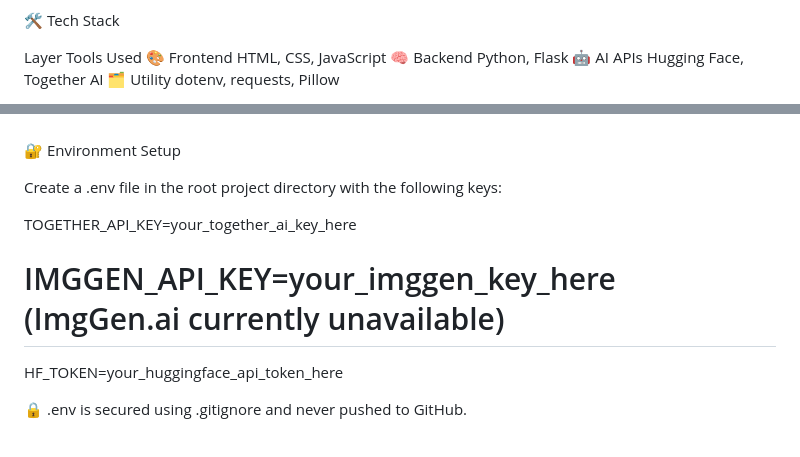
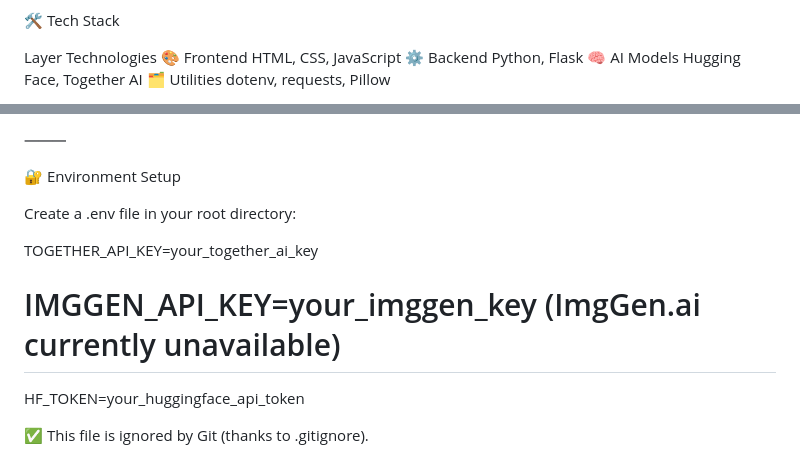
Before and after one commit to thenameisomm/visiopath, a Markdown page: README.md, 2 parts joined by grey strips. Drawn GitHub-style.

```diff
--- a/README.md
+++ b/README.md
@@ -37,9 +45,9 @@ VISIOPATH is a powerful multi-module AI application built with Flask, designed f
 
 🛠 Tech Stack
 
-Layer	Tools Used
+Layer	Technologies
 🎨 Frontend	HTML, CSS, JavaScript
-🧠 Backend	Python, Flask
-🤖 AI APIs	Hugging Face, Together AI
-🗂️ Utility	dotenv, requests, Pillow
+⚙️ Backend	Python, Flask
+🧠 AI Models	Hugging Face, Together AI
+🗂️ Utilities	dotenv, requests, Pillow
 
@@ -63,12 +77,13 @@ visiopath/
 
+⸻
 
 🔐 Environment Setup
 
-Create a .env file in the root project directory with the following keys:
+Create a .env file in your root directory:
 
-TOGETHER_API_KEY=your_together_ai_key_here
-# IMGGEN_API_KEY=your_imggen_key_here (ImgGen.ai currently unavailable)
-HF_TOKEN=your_huggingface_api_token_here
+TOGETHER_API_KEY=your_together_ai_key
+# IMGGEN_API_KEY=your_imggen_key (ImgGen.ai currently unavailable)
+HF_TOKEN=your_huggingface_api_token
 
-🔒 .env is secured using .gitignore and never pushed to GitHub.
+✅ This file is ignored by Git (thanks to .gitignore).
 
```
Also changed, not shown: other parts of README.md (+71 -56 lines).
